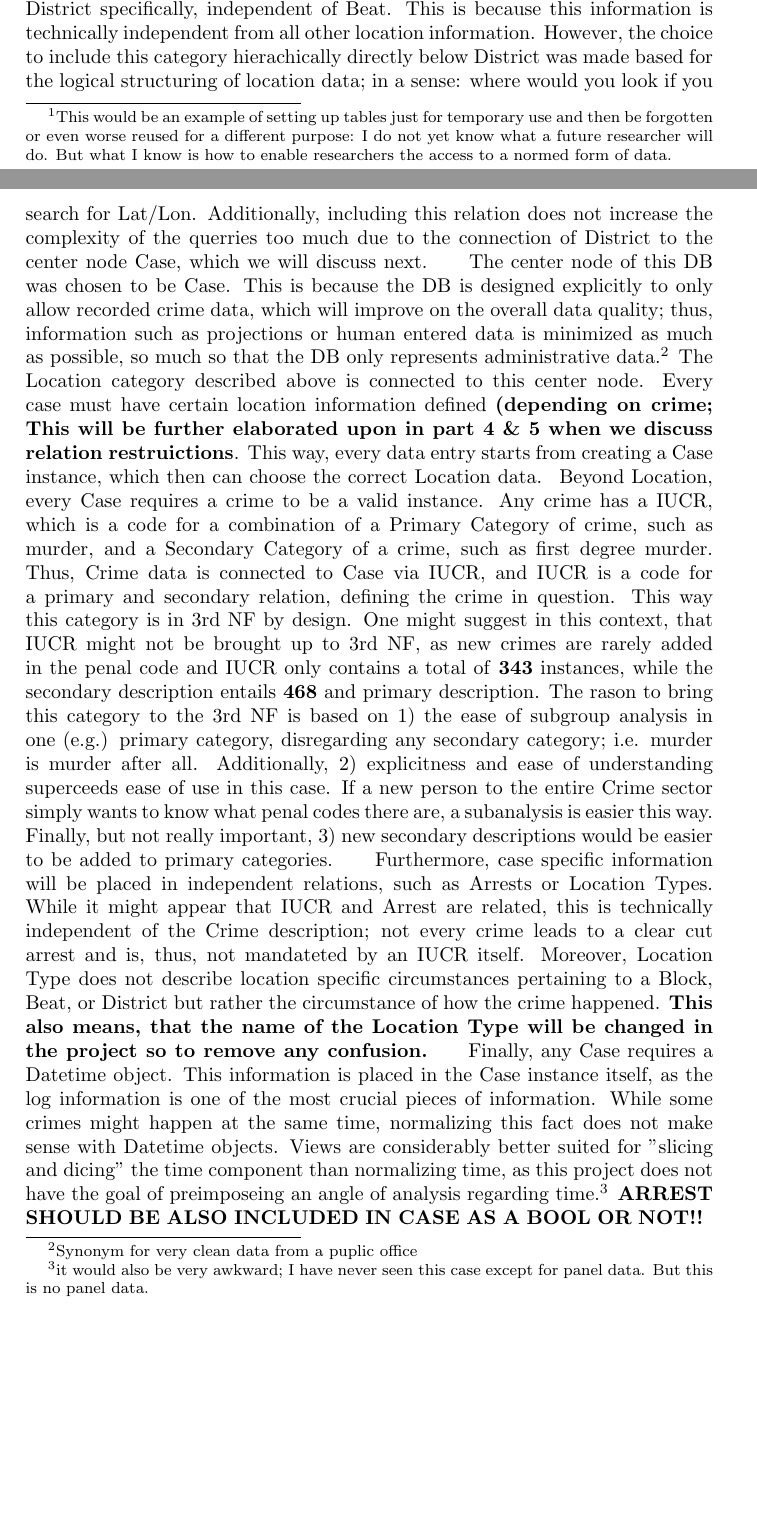
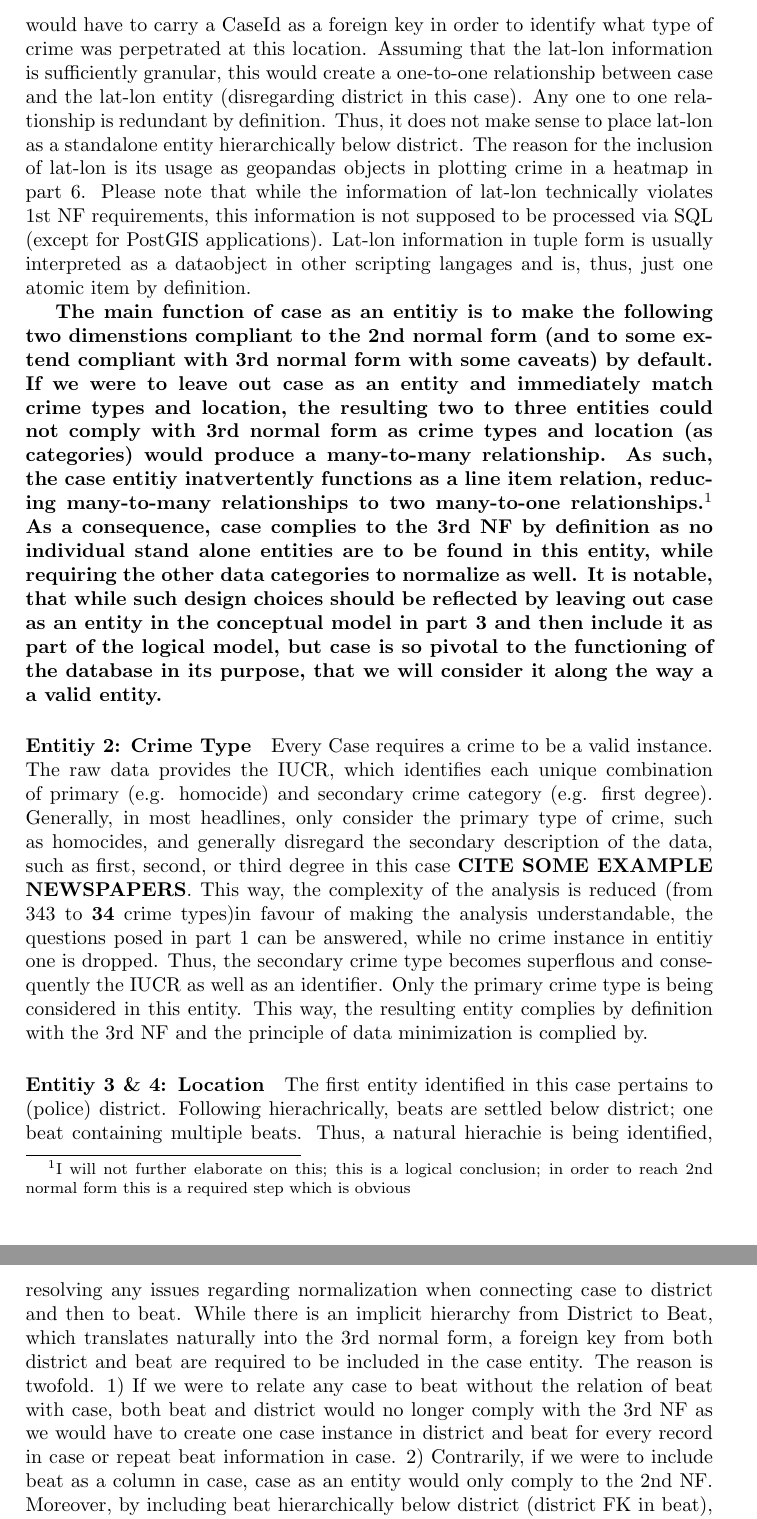
Before and after one commit to AngeloBarisano/data_management_and_ethics, a LaTeX problem sheet (LaTex/dme_assignment_1.tex): two parts of pages 4 and 5 of 6 before the commit and two parts of pages 5 and 6 of 6 after it, joined at a grey line, cut at the place of the change, the shorter picture padded with empty space. Compiled offline with pdfLaTeX.

Commit message:
finish part 2

```diff
--- a/LaTex/dme_assignment_1.tex
+++ b/LaTex/dme_assignment_1.tex
@@ -83,15 +92,11 @@ Part 1 identified four borad data categories, which are releveant for this endea
 
+CaseId is will identify the entity and function as the Primary identifier for each instance further in this analyiss. The DateTime object, though prone notoriously to errors, will enable the clustering of crimes by the time dimension. Additionally, arrest information is used to further drill down the analysis and disect the cases for more resource intensive cases. Finally, the dimensions of Latitude and Longitude will be included on the case level. The reason for this is, while lat-lon information pertains to the location category, this variable(s) is case specific due to its precision. Imagine the database where latitude and longitude would be descirbed as a standalone entity hierarchically below district or beat. In order to make the connection to each individual case, each location would have to carry a CaseId as a foreign key in order to identify what type of crime was perpetrated at this location. Assuming that the lat-lon information is sufficiently granular, this would create a one-to-one relationship between case and the lat-lon entity (disregarding district in this case). Any one to one relationship is redundant by definition. Thus, it does not make sense to place lat-lon as a standalone entity hierarchically below district. The reason for the inclusion of lat-lon is its usage as geopandas objects in plotting crime in a heatmap in part 6. Please note that while the information of lat-lon technically violates 1st NF requirements, this information is not supposed to be processed via SQL (except for PostGIS applications). Lat-lon information in tuple form is usually interpreted as a dataobject in other scripting langages and is, thus, just one atomic item by definition.
 
+\textbf{The main function of case as an entitiy is to make the following two dimenstions compliant to the 2nd normal form (and to some extend compliant with 3rd normal form with some caveats) by default. If we were to leave out case as an entity and immediately match crime types and location, the resulting two to three entities could not comply with 3rd normal form as crime types and location (as categories) would produce a many-to-many relationship. As such, the case entitiy inatvertently functions as a line item relation, reducing many-to-many relationships to two many-to-one relationships.\footnote{I will not further elaborate on this; this is a logical conclusion; in order to reach 2nd normal form this is a required step which is obvious} As a consequence, case complies to the 3rd NF by definition as no individual stand alone entities are to be found in this entity, while requiring the other data categories to normalize as well. It is notable, that while such design choices should be reflected by leaving out case as an entity in the conceptual model in part 3 and then include it as part of the logical model, but case is so pivotal to the functioning of the database in its purpose, that we will consider it along the way a a valid entity.}
 
+\paragraph{Entitiy 2: Crime Type} Every Case requires a crime to be a valid instance. The raw data provides the IUCR, which identifies each unique combination of primary (e.g. homocide) and secondary crime category (e.g. first degree). Generally, in most headlines, only consider the primary type of crime, such as homocides, and generally disregard the secondary description of the data, such as first, second, or third degree in this case \textbf{CITE SOME EXAMPLE NEWSPAPERS}. This way, the complexity of the analysis is reduced (from 343 to \textbf{34} crime types)in favour of making the analysis understandable, the questions posed in part 1 can be answered, while no crime instance in entitiy one is dropped. Thus, the secondary crime type becomes superflous and consequently the IUCR as well as an identifier. Only the primary crime type is being considered in this entity. This way, the resulting entity complies by definition with the 3rd NF and the principle of data minimization is complied by.
 
+\paragraph{Entitiy 3 \& 4: Location}
+The first entity identified in this case pertains to (police) district. Following hierachrically, beats are settled below district; one beat containing multiple beats.
+Thus, a natural hierachie is being identified, resolving any issues regarding normalization when connecting case to district and then to beat. While there is an implicit hierarchy from District to Beat, which translates naturally into the 3rd normal form, a foreign key from both district and beat are required to be included in the case entity. The reason is twofold. 1) If we were to relate any case to beat without the relation of beat with case, both beat and district would no longer comply with the 3rd NF as we would have to create one case instance in district and beat for every record in case or repeat beat information in case. 2) Contrarily, if we were to include beat as a column in case, case as an entity would only comply to the 2nd NF. Moreover, by including beat hierarchically below district (district FK in beat), while maintaining the relationship of beat and case (beat FK in case), any rank based operations (window functions) as by question two and three in part 1 become considerably more efficient and faster. Finally, this design avoids any circular references.
 
-Part 1 identified four broad data categories that are of relevance in this endeavour. These categories are the general labels which are defined by different degrees of entities/ complexities. This DB is not only designed for the analysis of the data at hand, but also as a basis for a transactional system to be integrated in a larger framework. Subsequently, "slicing \& dicing" tasks are dependent on the researcher and should not impact future users of the DB.\footnote{This would be an example of setting up tables just for temporary use and then be forgotten or even worse reused for a different purpose: I do not yet know what a future researcher will do. But what I know is how to enable researchers the access to a normed form of data.} As such, the DB is created for general use; Variables are created in views or in scripting languages.
-
-
-
-To start, the location category is defined in decreasing order of complexity by coordinates (lat, lon), beat or sub-district, block, and police district. One district contains multiple beat and blocks.  Thus, this category will be centered by District connected to Block, Beat, and Lat/Lon. \textbf{The reason why Blocks are not placed below Beat hierachically is that there might be some overlap between different Beats patroling the same block. If it turns out that this is not the case, then Blocks will be the hirachically the lowest component below beat.} Finally, Lat/Lon will be connected to District specifically, independent of Beat. This is because this information is technically independent from all other location information. However, the choice to include this category hierachically directly below District was made based for the logical structuring of location data; in a sense: where would you look if you search for Lat/Lon. Additionally, including this relation does not increase the complexity of the querries too much due to the connection of District to the center node Case, which we will discuss next.
-\indent The center node of this DB was chosen to be Case. This is because the DB is designed explicitly to only allow recorded crime data, which will improve on the overall data quality; thus, information such as projections or human entered data is minimized as much as possible, so much so that the DB only represents administrative data.\footnote{Synonym for very clean data from a puplic office} The Location category described above is connected to this center node. Every case must have certain location information defined \textbf{(depending on crime; This will be further elaborated upon in part 4 \& 5 when we discuss relation restruictions}. This way, every data entry starts from creating a Case instance, which then can choose the correct Location data.
-\ Beyond Location, every Case requires a crime to be a valid instance. Any crime has a IUCR, which is a code for a combination of a Primary Category of crime, such as murder, and a Secondary Category of a crime, such as first degree murder. Thus, Crime data is connected to Case via IUCR, and IUCR is a code for a primary and secondary relation, defining the crime in question. This way this category is in 3rd NF by design. One might suggest in this context, that IUCR might not be brought up to 3rd NF, as new crimes are rarely added in the penal code and IUCR only contains a total of \textbf{343} instances, while the secondary description entails \textbf{468} and primary description. The rason to bring this category to the 3rd NF is based on 1) the ease of subgroup analysis in one (e.g.) primary category, disregarding any secondary category; i.e. murder is murder after all. Additionally, 2) explicitness and ease of understanding superceeds ease of use in this case. If a new person to the entire Crime sector simply wants to know what penal codes there are, a subanalysis is easier this way. Finally, but not really important, 3) new secondary descriptions would be easier to be added to primary categories.
-\indent Furthermore, case specific information will be placed in independent relations, such as Arrests or Location Types. While it might appear that IUCR and Arrest are related, this is technically independent of the Crime description; not every crime leads to a clear cut arrest and is, thus, not mandateted by an IUCR itself. Moreover, Location Type does not describe location specific circumstances pertaining to a Block, Beat, or District but rather the circumstance of how the crime happened. \textbf{This also means, that the name of the Location Type will be changed in the project so to remove any confusion.}
-\indent Finally, any Case requires a Datetime object. This information is placed in the Case instance itself, as the log information is one of the most crucial pieces of information. While some crimes might happen at the same time, normalizing this fact does not make sense with Datetime objects. Views are considerably better suited for "slicing and dicing" the time component than normalizing time, as this project does not have the goal of preimposeing an angle of analysis regarding time.\footnote{it would also be very awkward; I have never seen this case except for panel data. But this is no panel data.}
-\textbf{ARREST SHOULD BE ALSO INCLUDED IN CASE AS A BOOL OR NOT!! }
```
Also changed, not shown: LaTex/dme_assignment_1.pdf, LaTex/dme_assignment_1.tex (22 more changed lines), 3 other files.
